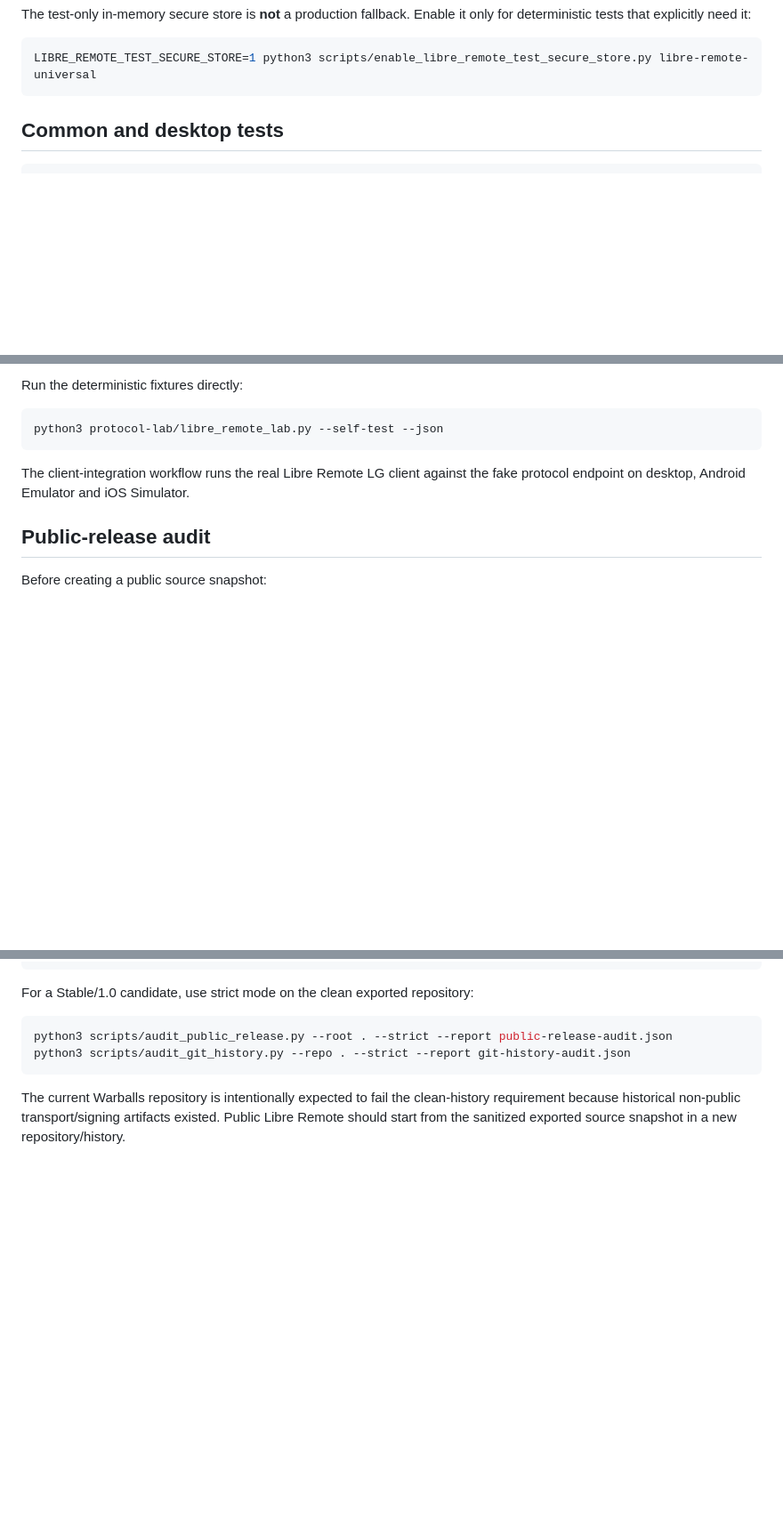
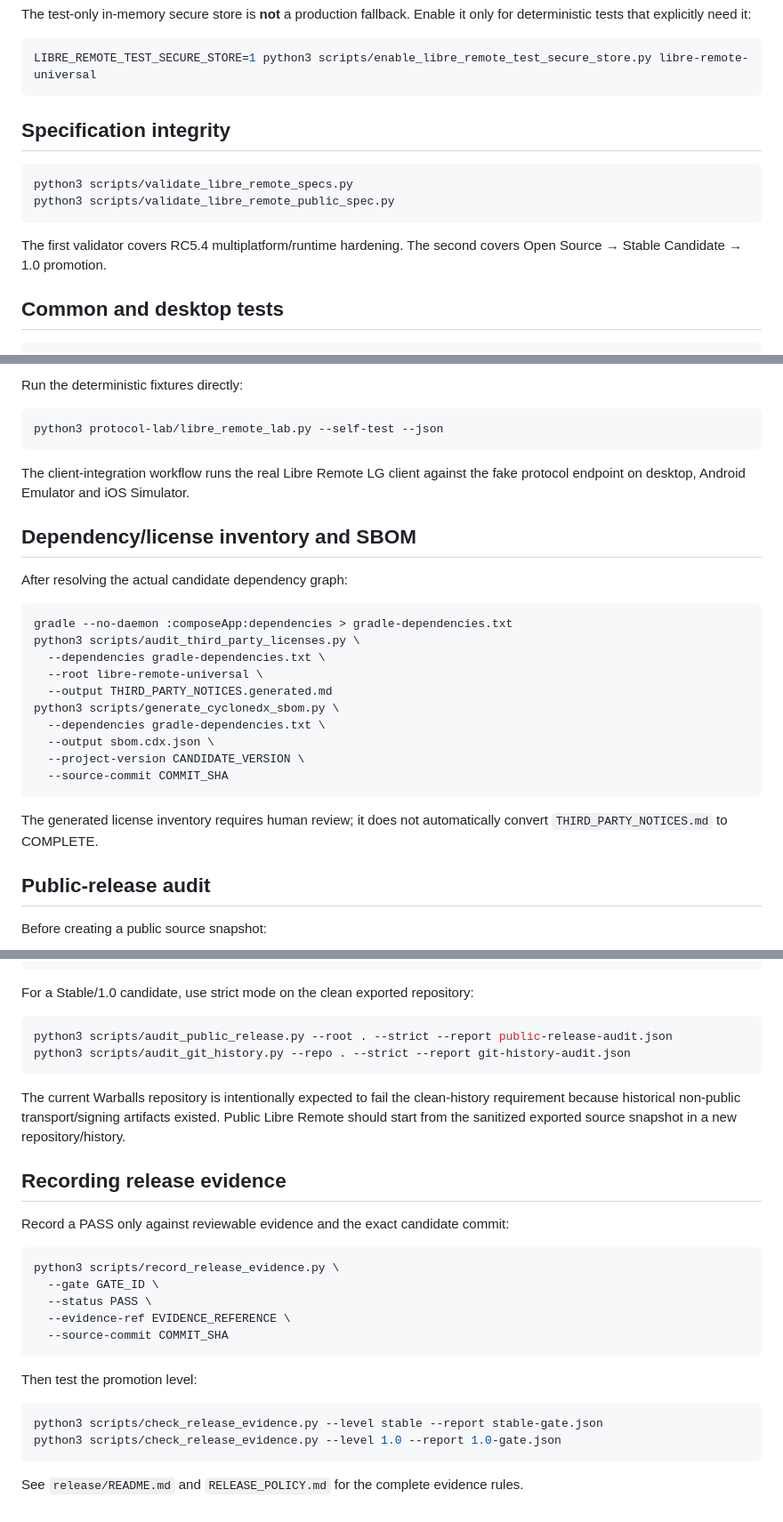
Before and after one commit to grupogptespecial-eng/Warballs, a Markdown page: BUILDING.md, 3 parts joined by grey strips. Shown at 89% size. GitHub-like rendering; blank space fills up the shorter version.

Commit message:
docs: document stable and 1.0 evidence commands

````diff
--- a/BUILDING.md
+++ b/BUILDING.md
@@ -37,6 +37,15 @@ The test-only in-memory secure store is **not** a production fallback. Enable it
 ```bash
 LIBRE_REMOTE_TEST_SECURE_STORE=1 python3 scripts/enable_libre_remote_test_secure_store.py libre-remote-universal
 ```
+
+## Specification integrity
+
+```bash
+python3 scripts/validate_libre_remote_specs.py
+python3 scripts/validate_libre_remote_public_spec.py
+```
+
+The first validator covers RC5.4 multiplatform/runtime hardening. The second covers Open Source → Stable Candidate → 1.0 promotion.
 
 ## Common and desktop tests
 
@@ -104,6 +113,25 @@ python3 protocol-lab/libre_remote_lab.py --self-test --json
 
 The client-integration workflow runs the real Libre Remote LG client against the fake protocol endpoint on desktop, Android Emulator and iOS Simulator.
 
+## Dependency/license inventory and SBOM
+
+After resolving the actual candidate dependency graph:
+
+```bash
+gradle --no-daemon :composeApp:dependencies > gradle-dependencies.txt
+python3 scripts/audit_third_party_licenses.py \
+  --dependencies gradle-dependencies.txt \
+  --root libre-remote-universal \
+  --output THIRD_PARTY_NOTICES.generated.md
+python3 scripts/generate_cyclonedx_sbom.py \
+  --dependencies gradle-dependencies.txt \
+  --output sbom.cdx.json \
+  --project-version CANDIDATE_VERSION \
+  --source-commit COMMIT_SHA
+```
+
+The generated license inventory requires human review; it does not automatically convert `THIRD_PARTY_NOTICES.md` to COMPLETE.
+
 ## Public-release audit
 
 Before creating a public source snapshot:
@@ -120,3 +148,24 @@ python3 scripts/audit_git_history.py --repo . --strict --report git-history-audi
 ```
 
 The current Warballs repository is intentionally expected to fail the clean-history requirement because historical non-public transport/signing artifacts existed. Public Libre Remote should start from the sanitized exported source snapshot in a new repository/history.
+
+## Recording release evidence
+
+Record a PASS only against reviewable evidence and the exact candidate commit:
+
+```bash
+python3 scripts/record_release_evidence.py \
+  --gate GATE_ID \
+  --status PASS \
+  --evidence-ref EVIDENCE_REFERENCE \
+  --source-commit COMMIT_SHA
+```
+
+Then test the promotion level:
+
+```bash
+python3 scripts/check_release_evidence.py --level stable --report stable-gate.json
+python3 scripts/check_release_evidence.py --level 1.0 --report 1.0-gate.json
+```
+
+See `release/README.md` and `RELEASE_POLICY.md` for the complete evidence rules.
````
